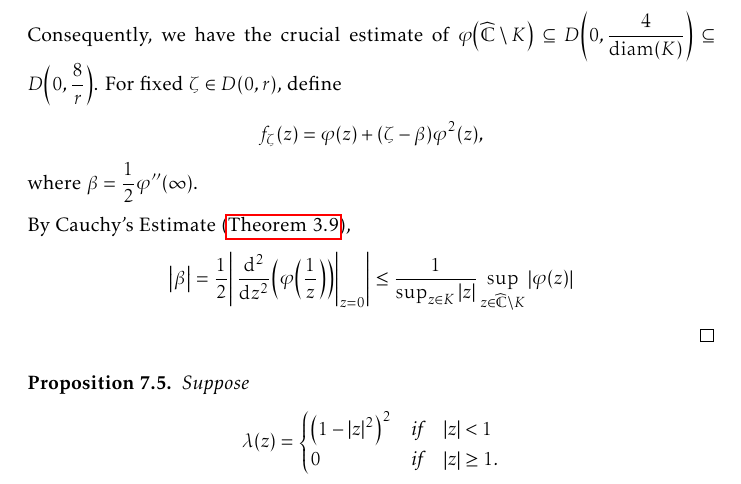
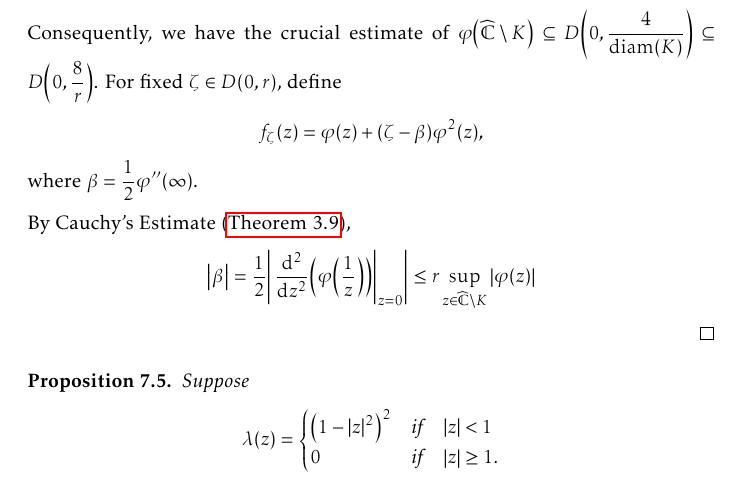
Before and after one commit to slipperking/complex-analysis-latex, a LaTeX document (main.tex): part of page 168 of 188, cut so that both start at the same text. Compiled offline with pdfLaTeX.

Commit message:
overleaf_to_git (Mon Sep 15 19:57:46 2025 -0700): update main.tex from r21531 to r21533

```diff
--- a/main.tex
+++ b/main.tex
@@ -3818,7 +3818,7 @@ Let \(z=f^{-1}(w)\). Then we have
 
     Let \(\widetilde{\varphi}\) be a conformal mapping from \(\extcomplex\setminus K\) to \(\mathbb{D}\), such that \(\widetilde{\varphi}(\infty)=0\) and \(\alpha=\widetilde{\varphi}'(\infty)\in\mathbb{R}_{>0}\). Let \(\varphi(z)=\frac{1}{\alpha}\widetilde{\varphi}(z)\). It follows that \(\phi'(\infty)=1\), \(\varphi(\infty)=1\). By \autoref{prop:complementbiholomorphismquarterestimate}, \[\abs{\alpha}\geq\frac{1}{4}\diam(K)\Longleftrightarrow\abs{\varphi(z)}\leq\frac{4\abs{\widetilde{\varphi}(z)}}{\diam(K)}.\] Consequently, we have the crucial estimate of \(\varphi\qty(\extcomplex\setminus K)\subseteq D\qty(0,\frac{4}{\diam(K)})\subseteq D\qty(0,\frac{8}{r})\). For fixed \(\zeta\in D(0,r)\), define \[f_\zeta(z)=\varphi(z)+(\zeta-\beta)\varphi^2(z),\] where \(\beta=\frac{1}{2}\varphi''(\infty)\).
 
-    By Cauchy's Estimate (\autoref{thm:cauchysestimate}), \[\abs{\beta}=\frac{1}{2}\abs{\eval{\dv[2]{z}(\varphi\qty(\frac{1}{z}))}_{z=0}}\leq\frac{1}{\sup_{z\in K}\abs{z}}\sup_{z\in\extcomplex\setminus K}\abs{\varphi\qty(z)}\]
+    By Cauchy's Estimate (\autoref{thm:cauchysestimate}), \[\abs{\beta}=\frac{1}{2}\abs{\eval{\dv[2]{z}(\varphi\qty(\frac{1}{z}))}_{z=0}}\leq r\sup_{z\in\extcomplex\setminus K}\abs{\varphi\qty(z)}\]
 \end{proof}
 \begin{proposition}\label{prop:diracdeltaapproximation}
     Suppose \[\lambda(z)=
```
